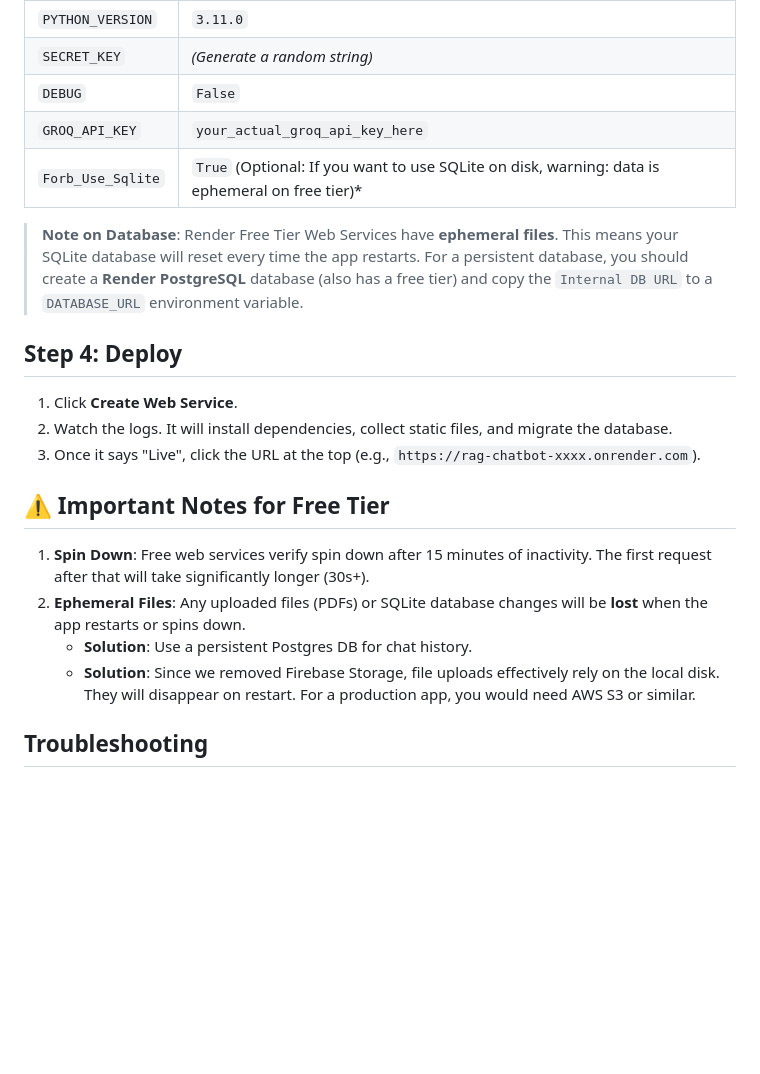
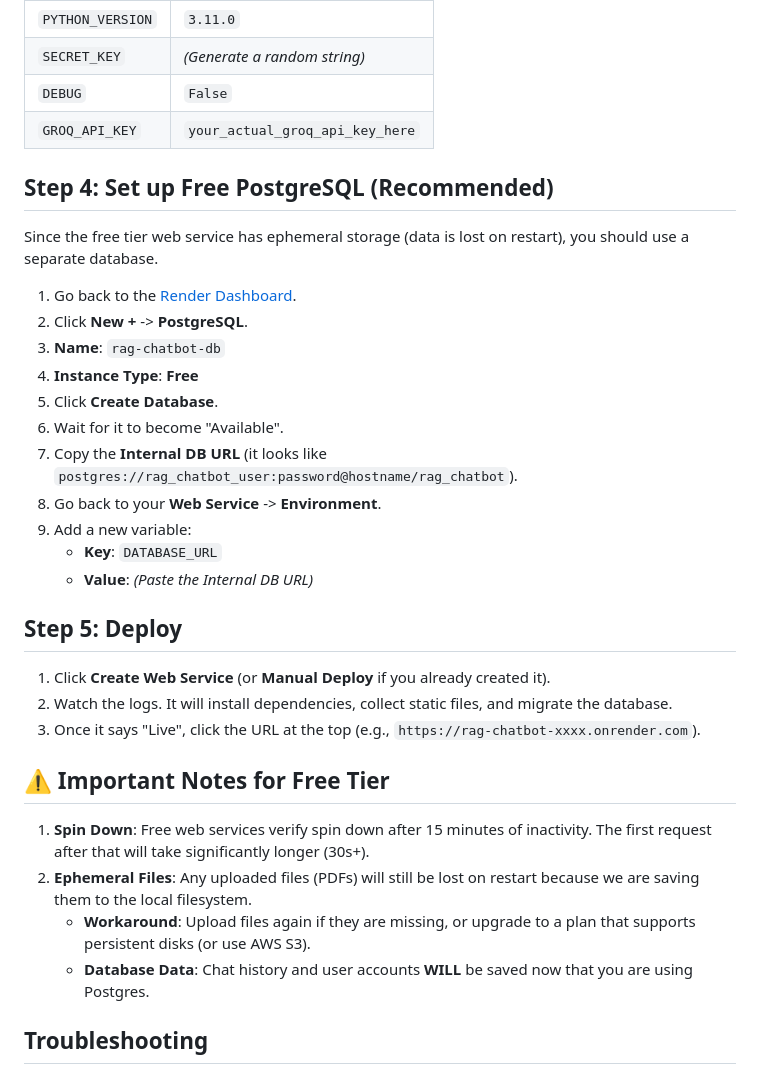
Before and after one commit to SHREE0778/RAG-CHATBOT-using-DJANGO-framework, a Markdown page: RENDER_DEPLOYMENT.md, the part around the change. Drawn GitHub-style; blank space fills up the shorter version.

Commit message:
resolved package errors

```diff
--- a/RENDER_DEPLOYMENT.md
+++ b/RENDER_DEPLOYMENT.md
@@ -45,23 +45,35 @@ Scroll down to the **Environment Variables** section and add the following:
 | `SECRET_KEY` | *(Generate a random string)* |
 | `DEBUG` | `False` |
 | `GROQ_API_KEY` | `your_actual_groq_api_key_here` |
-| `Forb_Use_Sqlite` | `True` (Optional: If you want to use SQLite on disk, warning: data is ephemeral on free tier)* |
 
-> **Note on Database**: Render Free Tier Web Services have **ephemeral files**. This means your SQLite database will reset every time the app restarts.
-> For a persistent database, you should create a **Render PostgreSQL** database (also has a free tier) and copy the `Internal DB URL` to a `DATABASE_URL` environment variable.
+## Step 4: Set up Free PostgreSQL (Recommended)
 
-## Step 4: Deploy
+Since the free tier web service has ephemeral storage (data is lost on restart), you should use a separate database.
 
-1.  Click **Create Web Service**.
+1.  Go back to the [Render Dashboard](https://dashboard.render.com/).
+2.  Click **New +** -> **PostgreSQL**.
+3.  **Name**: `rag-chatbot-db`
+4.  **Instance Type**: **Free**
+5.  Click **Create Database**.
+6.  Wait for it to become "Available".
+7.  Copy the **Internal DB URL** (it looks like `postgres://rag_chatbot_user:password@hostname/rag_chatbot`).
+8.  Go back to your **Web Service** -> **Environment**.
+9.  Add a new variable:
+    *   **Key**: `DATABASE_URL`
+    *   **Value**: *(Paste the Internal DB URL)*
+
+## Step 5: Deploy
+
+1.  Click **Create Web Service** (or **Manual Deploy** if you already created it).
 2.  Watch the logs. It will install dependencies, collect static files, and migrate the database.
 3.  Once it says "Live", click the URL at the top (e.g., `https://rag-chatbot-xxxx.onrender.com`).
 
 ## ⚠️ Important Notes for Free Tier
 
 1.  **Spin Down**: Free web services verify spin down after 15 minutes of inactivity. The first request after that will take significantly longer (30s+).
-2.  **Ephemeral Files**: Any uploaded files (PDFs) or SQLite database changes will be **lost** when the app restarts or spins down.
-    *   **Solution**: Use a persistent Postgres DB for chat history.
-    *   **Solution**: Since we removed Firebase Storage, file uploads effectively rely on the local disk. They will disappear on restart. For a production app, you would need AWS S3 or similar.
+2.  **Ephemeral Files**: Any uploaded files (PDFs) will still be lost on restart because we are saving them to the local filesystem.
+    *   **Workaround**: Upload files again if they are missing, or upgrade to a plan that supports persistent disks (or use AWS S3).
+    *   **Database Data**: Chat history and user accounts **WILL** be saved now that you are using Postgres.
 
 ## Troubleshooting
 
```
